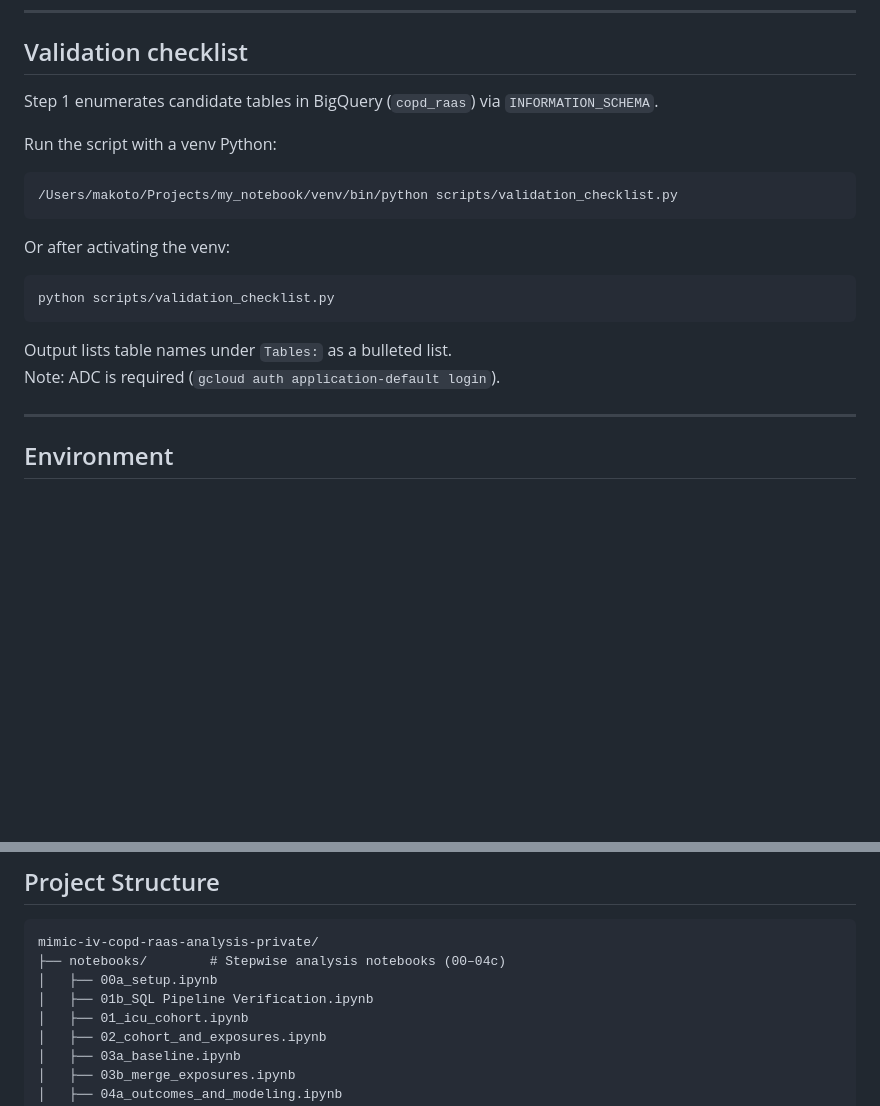
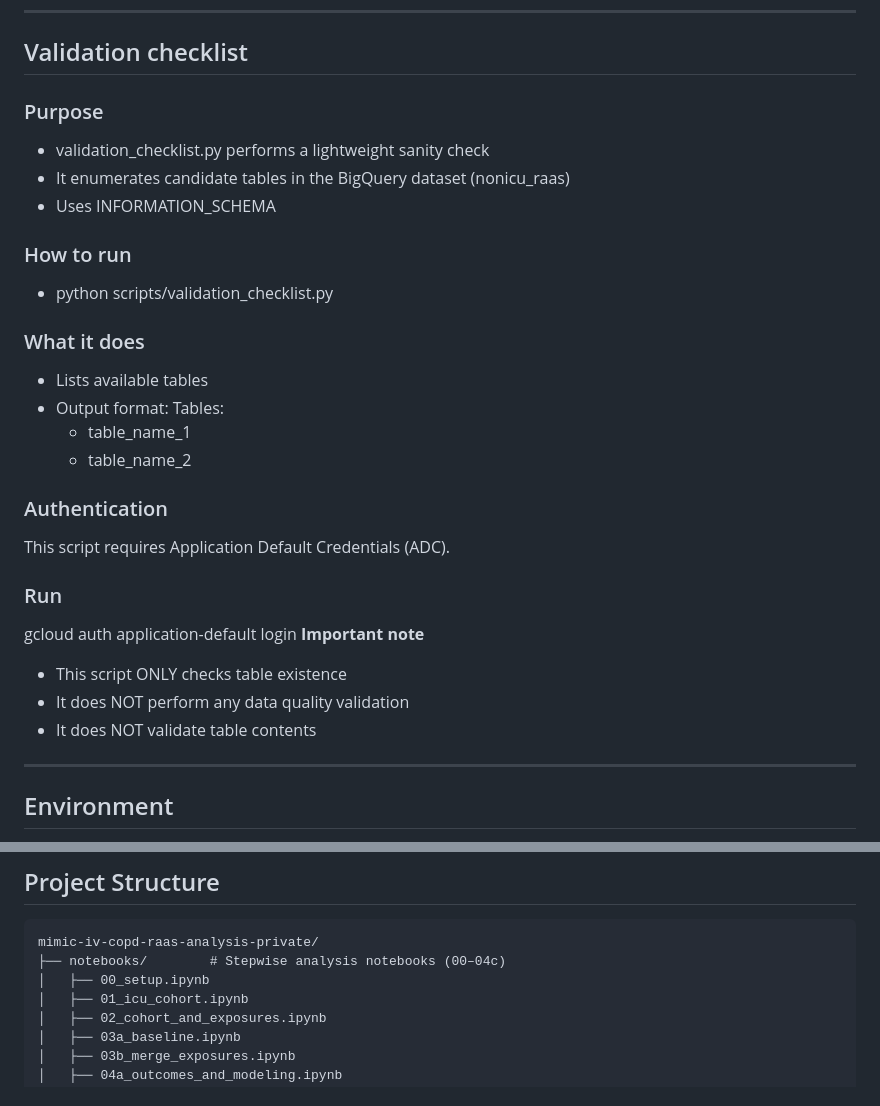
Before and after one commit to makotoy56/mimic-iv-copd-raas-analysis, a Markdown page: README.md, 2 parts joined by grey strips. GitHub-like rendering; blank space fills up the shorter version.

`````diff
--- a/README.md
+++ b/README.md
@@ -36,21 +36,26 @@
 ---
 
 ## Validation checklist
-
-Step 1 enumerates candidate tables in BigQuery (`copd_raas`) via `INFORMATION_SCHEMA`.
-
-Run the script with a venv Python:
-````text
-/Users/makoto/Projects/my_notebook/venv/bin/python scripts/validation_checklist.py
-````
-
-Or after activating the venv:
-````text
-python scripts/validation_checklist.py
-````
-
-Output lists table names under `Tables:` as a bulleted list.
-Note: ADC is required (`gcloud auth application-default login`).
+### Purpose
+- validation_checklist.py performs a lightweight sanity check
+- It enumerates candidate tables in the BigQuery dataset (nonicu_raas)
+- Uses INFORMATION_SCHEMA
+### How to run
+- python scripts/validation_checklist.py
+### What it does
+- Lists available tables
+- Output format:
+  Tables:
+   - table_name_1
+   - table_name_2
+### Authentication
+This script requires Application Default Credentials (ADC).
+### Run
+gcloud auth application-default login
+**Important note**
+- This script ONLY checks table existence
+- It does NOT perform any data quality validation
+- It does NOT validate table contents
 
 ---
 
@@ -135,8 +140,7 @@ Among adult ICU patients with COPD in MIMIC-IV, is pre-ICU exposure to ACEi or A
 ````text
 mimic-iv-copd-raas-analysis-private/
 ├── notebooks/        # Stepwise analysis notebooks (00–04c)
-│   ├── 00a_setup.ipynb
-│   ├── 01b_SQL Pipeline Verification.ipynb
+│   ├── 00_setup.ipynb
 │   ├── 01_icu_cohort.ipynb
 │   ├── 02_cohort_and_exposures.ipynb
 │   ├── 03a_baseline.ipynb
`````
